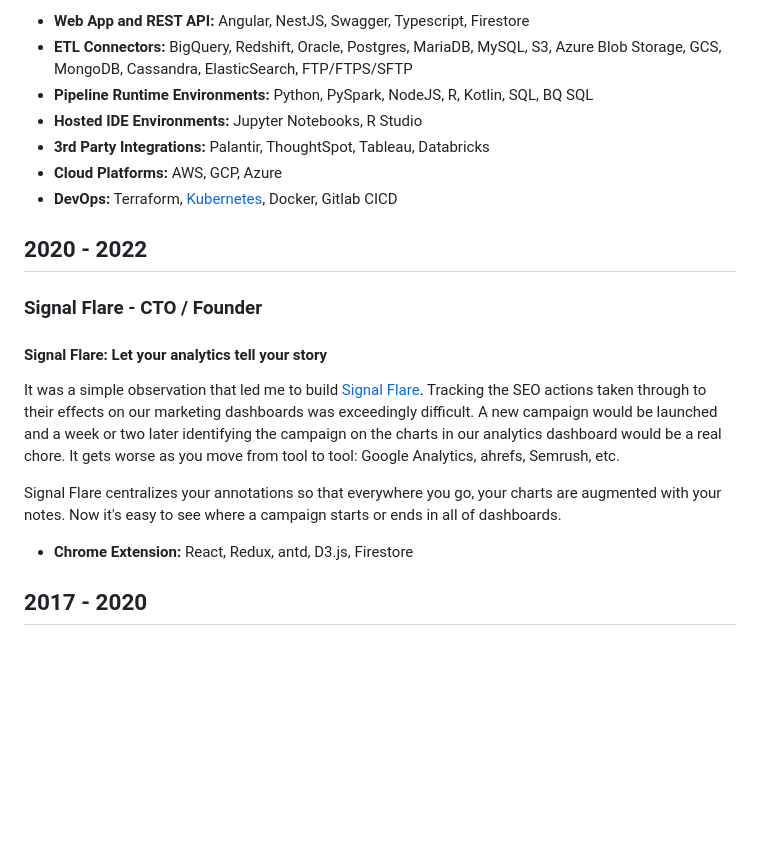
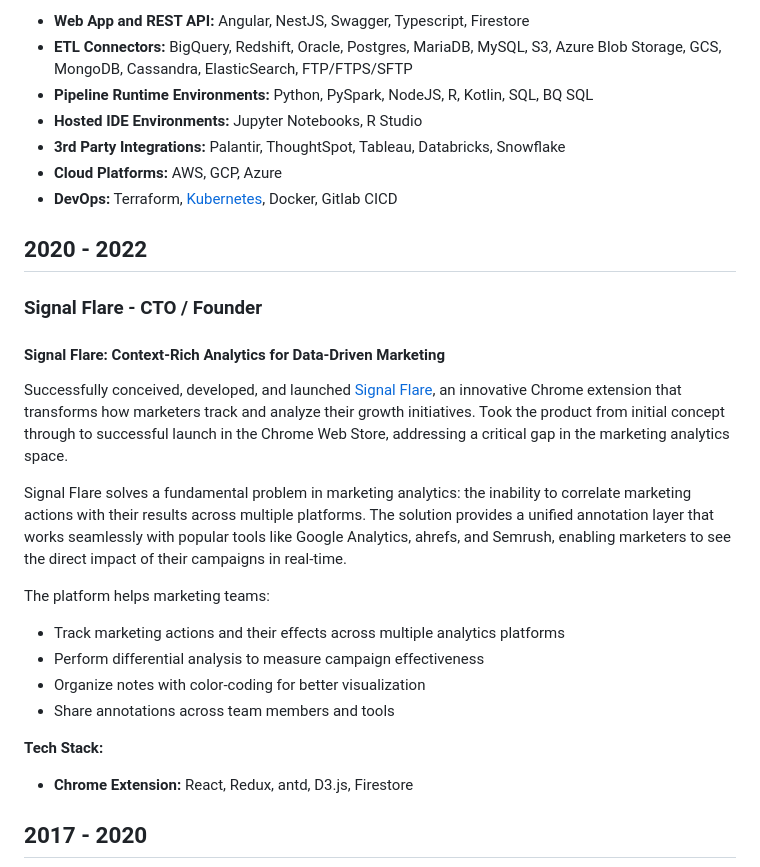
Before and after one commit to agarithm/calling-card, a Markdown page: src/index.md, the part around the change. GitHub-like rendering; blank space fills up the shorter version.

Commit message:
More vibe resume building with Copilot Agent Mode

```diff
--- a/src/index.md
+++ b/src/index.md
@@ -17,19 +17,26 @@ My role on the team is to maintain the AI Cloud system while expanding its capab
 - **ETL Connectors:** BigQuery, Redshift, Oracle, Postgres, MariaDB, MySQL, S3, Azure Blob Storage, GCS, MongoDB, Cassandra, ElasticSearch, FTP/FTPS/SFTP
 - **Pipeline Runtime Environments:** Python, PySpark, NodeJS, R, Kotlin, SQL, BQ SQL
 - **Hosted IDE Environments:** Jupyter Notebooks, R Studio
-- **3rd Party Integrations:** Palantir, ThoughtSpot, Tableau, Databricks
+- **3rd Party Integrations:** Palantir, ThoughtSpot, Tableau, Databricks, Snowflake
 - **Cloud Platforms:** AWS, GCP, Azure
 - **DevOps:** Terraform, [Kubernetes](k8s.html), Docker, Gitlab CICD
 
 ## 2020 - 2022
 ### Signal Flare - CTO / Founder
 
-#### Signal Flare: Let your analytics tell your story
+#### Signal Flare: Context-Rich Analytics for Data-Driven Marketing
 
-It was a simple observation that led me to build <a href="https://signalflare.app/" target="_blank">Signal Flare</a>.  Tracking the SEO actions taken through to their effects on our marketing dashboards was exceedingly difficult.  A new campaign would be launched and a week or two later identifying the campaign on the charts in our analytics dashboard would be a real chore.  It gets worse as you move from tool to tool: Google Analytics, ahrefs, Semrush, etc.
+Successfully conceived, developed, and launched <a href="https://signalflare.app/" target="_blank">Signal Flare</a>, an innovative Chrome extension that transforms how marketers track and analyze their growth initiatives. Took the product from initial concept through to successful launch in the Chrome Web Store, addressing a critical gap in the marketing analytics space.
 
-Signal Flare centralizes your annotations so that everywhere you go, your charts are augmented with your notes.  Now it's easy to see where a campaign starts or ends in all of dashboards.
+Signal Flare solves a fundamental problem in marketing analytics: the inability to correlate marketing actions with their results across multiple platforms. The solution provides a unified annotation layer that works seamlessly with popular tools like Google Analytics, ahrefs, and Semrush, enabling marketers to see the direct impact of their campaigns in real-time.
 
+The platform helps marketing teams:
+- Track marketing actions and their effects across multiple analytics platforms
+- Perform differential analysis to measure campaign effectiveness
+- Organize notes with color-coding for better visualization
+- Share annotations across team members and tools
+
+**Tech Stack:**
 - **Chrome Extension:** React, Redux, antd, D3.js, Firestore
 
 
```
